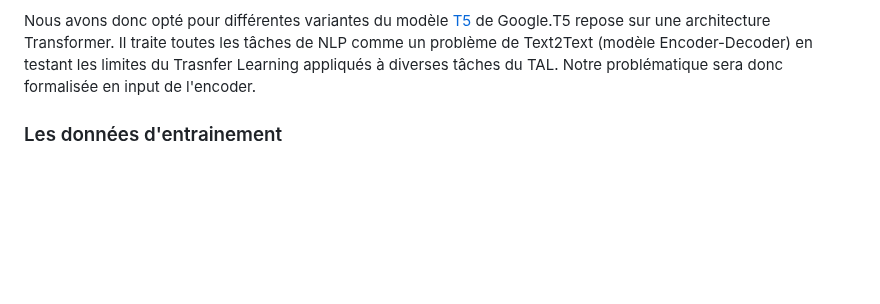
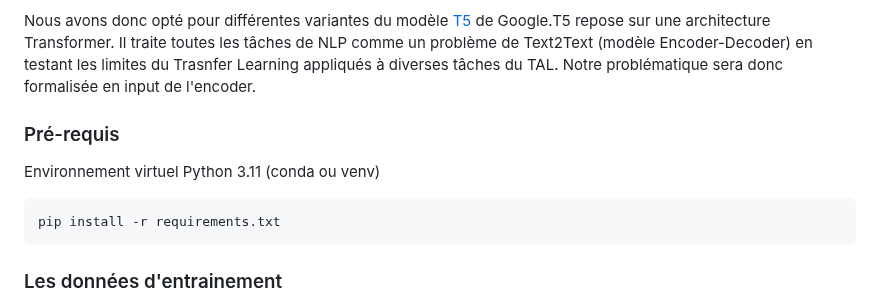
Before and after one commit to vekuaana/nyt_news_apis, a Markdown page: ml/README.md, the part around the change. Rendered like a GitHub page; blank space fills up the shorter version.

````diff
--- a/ml/README.md
+++ b/ml/README.md
@@ -14,6 +14,14 @@ Pour répondre à la problématique nous nous sommes inspirés des travaux propo
 
 Nous avons donc opté pour différentes variantes du modèle [T5](https://research.google/blog/exploring-transfer-learning-with-t5-the-text-to-text-transfer-transformer) de Google.T5 repose sur une architecture Transformer. Il traite toutes les tâches de NLP comme un problème de Text2Text (modèle Encoder-Decoder) en testant les limites du Trasnfer Learning appliqués à diverses tâches du TAL.
 Notre problématique sera donc formalisée en input de l'encoder.
+
+### Pré-requis
+
+Environnement virtuel Python 3.11 (conda ou venv)
+
+```
+pip install -r requirements.txt
+```
 
 ### Les données d'entrainement
 
````
